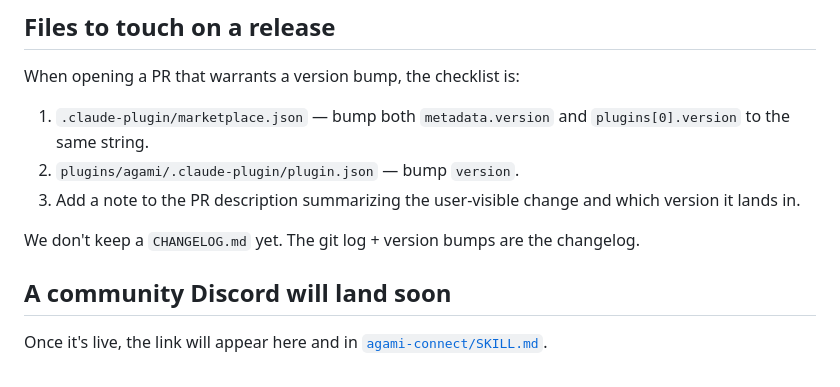
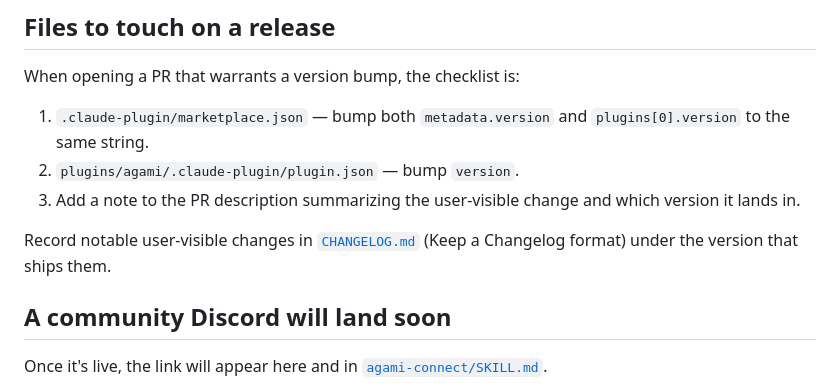
Before and after one commit to AgamiAI/agami-core, a Markdown page: CONTRIBUTING.md, the part around the change. GitHub-like rendering.

Commit message:
docs(contributing): CHANGELOG.md exists now — fix the stale 'we don't keep one' line
Review nit: CONTRIBUTING said 'we don't keep a CHANGELOG.md yet', but one was
added in F11/F12 and OCR-018 writes to it. Point contributors at it instead.

```diff
--- a/CONTRIBUTING.md
+++ b/CONTRIBUTING.md
@@ -138,7 +138,7 @@ When opening a PR that warrants a version bump, the checklist is:
 2. `plugins/agami/.claude-plugin/plugin.json` — bump `version`.
 3. Add a note to the PR description summarizing the user-visible change and which version it lands in.
 
-We don't keep a `CHANGELOG.md` yet. The git log + version bumps are the changelog.
+Record notable user-visible changes in [`CHANGELOG.md`](CHANGELOG.md) (Keep a Changelog format) under the version that ships them.
 
 ## A community Discord will land soon
 
```
